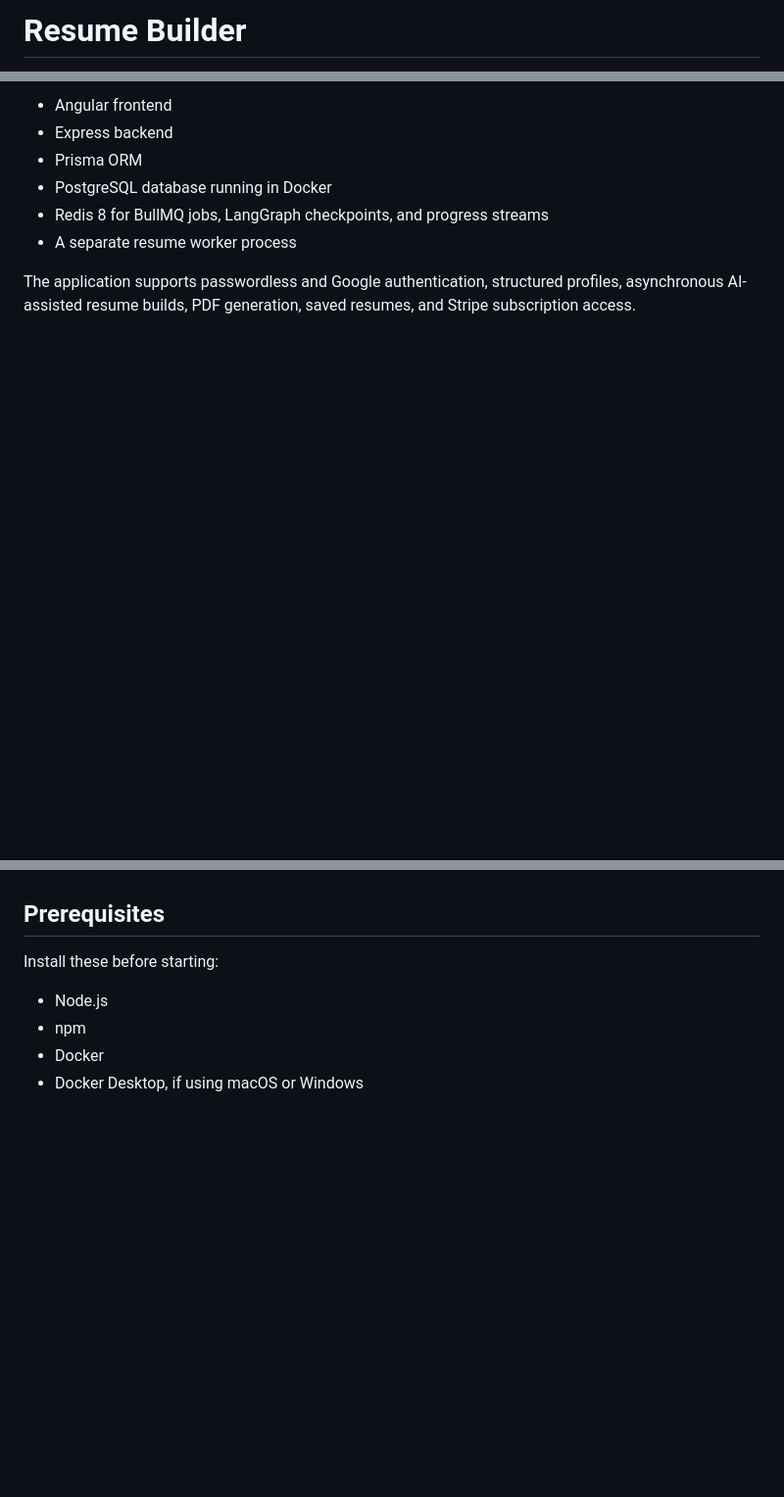
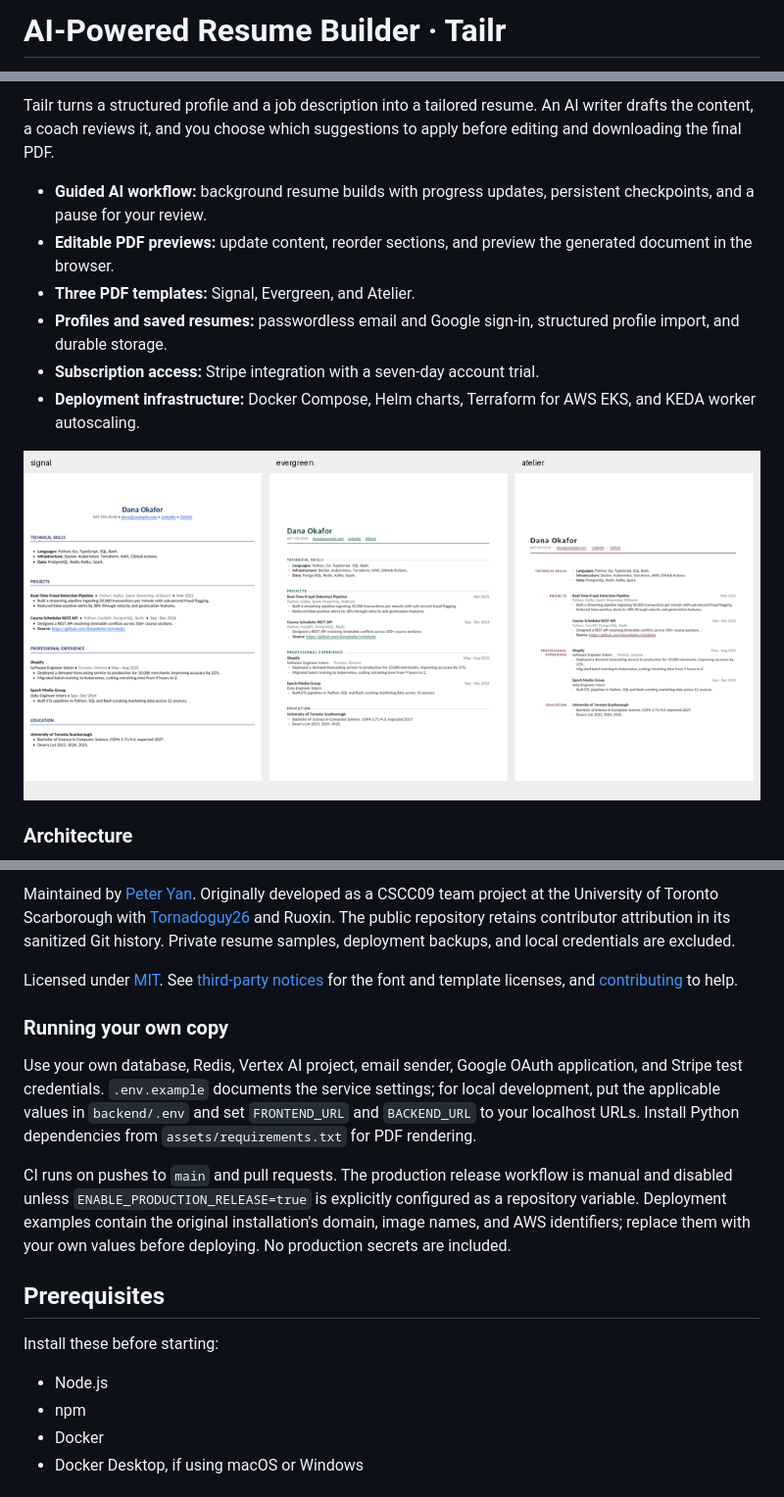
Before and after one commit to peteryan1019/AI-Powered-Resume-Builder, a Markdown page: README.md, 3 parts joined by grey strips. Shown at 98% size. Rendered like a GitHub page; pictures changed too: docs/resume-templates.png (added); blank space fills up the shorter version.

Commit message:
chore: prepare Tailr for public open-source release

```diff
--- a/README.md
+++ b/README.md
@@ -1,2 +1,2 @@
-# Resume Builder
+# AI-Powered Resume Builder · Tailr
 
@@ -4,11 +5,20 @@ This project is a simple full-stack resume builder setup with:
 
-- Angular frontend
-- Express backend
-- Prisma ORM
-- PostgreSQL database running in Docker
-- Redis 8 for BullMQ jobs, LangGraph checkpoints, and progress streams
-- A separate resume worker process
+Tailr turns a structured profile and a job description into a tailored resume.
+An AI writer drafts the content, a coach reviews it, and you choose which
+suggestions to apply before editing and downloading the final PDF.
 
-The application supports passwordless and Google authentication, structured
-profiles, asynchronous AI-assisted resume builds, PDF generation, saved
-resumes, and Stripe subscription access.
+- **Guided AI workflow:** background resume builds with progress updates,
+  persistent checkpoints, and a pause for your review.
+- **Editable PDF previews:** update content, reorder sections, and preview the
+  generated document in the browser.
+- **Three PDF templates:** Signal, Evergreen, and Atelier.
+- **Profiles and saved resumes:** passwordless email and Google sign-in,
+  structured profile import, and durable storage.
+- **Subscription access:** Stripe integration with a seven-day account trial.
+- **Deployment infrastructure:** Docker Compose, Helm charts, Terraform for AWS
+  EKS, and KEDA worker autoscaling.
+
+![Three resume templates rendered from fictional sample data](docs/resume-templates.png)
+
+### Architecture
+
@@ -15,3 +39,26 @@ resumes, and Stripe subscription access.
+Maintained by [Peter Yan](https://github.com/peteryan1019). Originally developed
+as a CSCC09 team project at the University of Toronto Scarborough with
+[Tornadoguy26](https://github.com/Tornadoguy26) and
+Ruoxin. The public repository retains
+contributor attribution in its sanitized Git history. Private resume samples,
+deployment backups, and local credentials are excluded.
+
+Licensed under [MIT](LICENSE). See [third-party notices](THIRD_PARTY_NOTICES.md)
+for the font and template licenses, and [contributing](CONTRIBUTING.md) to help.
+
+### Running your own copy
+
+Use your own database, Redis, Vertex AI project, email sender, Google OAuth
+application, and Stripe test credentials. `.env.example` documents the service
+settings; for local development, put the applicable values in `backend/.env`
+and set `FRONTEND_URL` and `BACKEND_URL` to your localhost URLs. Install Python
+dependencies from `assets/requirements.txt` for PDF rendering.
+
+CI runs on pushes to `main` and pull requests. The production release workflow
+is manual and disabled unless `ENABLE_PRODUCTION_RELEASE=true` is explicitly
+configured as a repository variable. Deployment examples contain the original
+installation's domain, image names, and AWS identifiers; replace them with your
+own values before deploying. No production secrets are included.
 
 ## Prerequisites
 
```
Also changed, not shown: other parts of README.md (+16 -1 lines), CONTRIBUTING.md (added, +25 -0 lines), THIRD_PARTY_NOTICES.md (added, +14 -0 lines), 14 other files.
